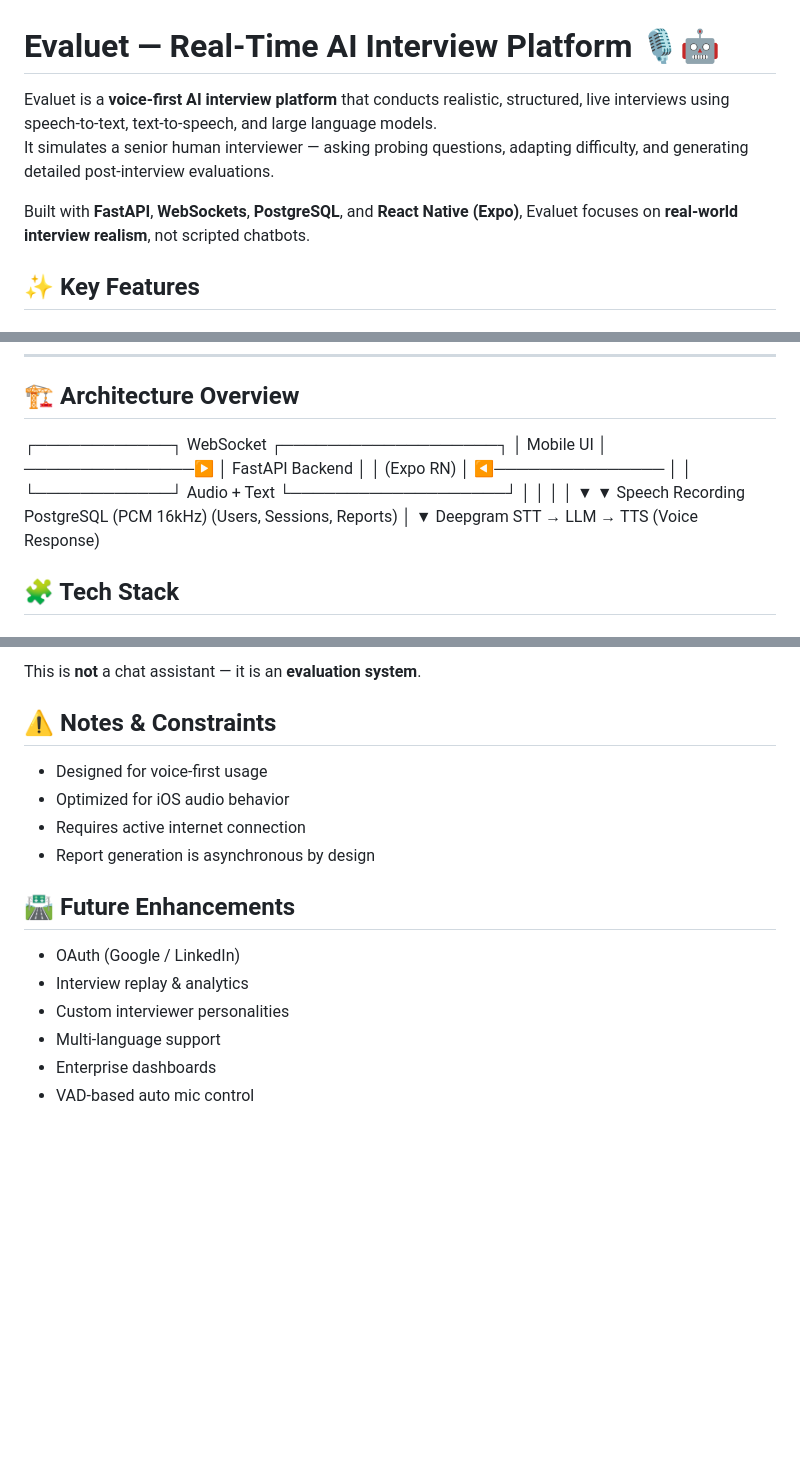
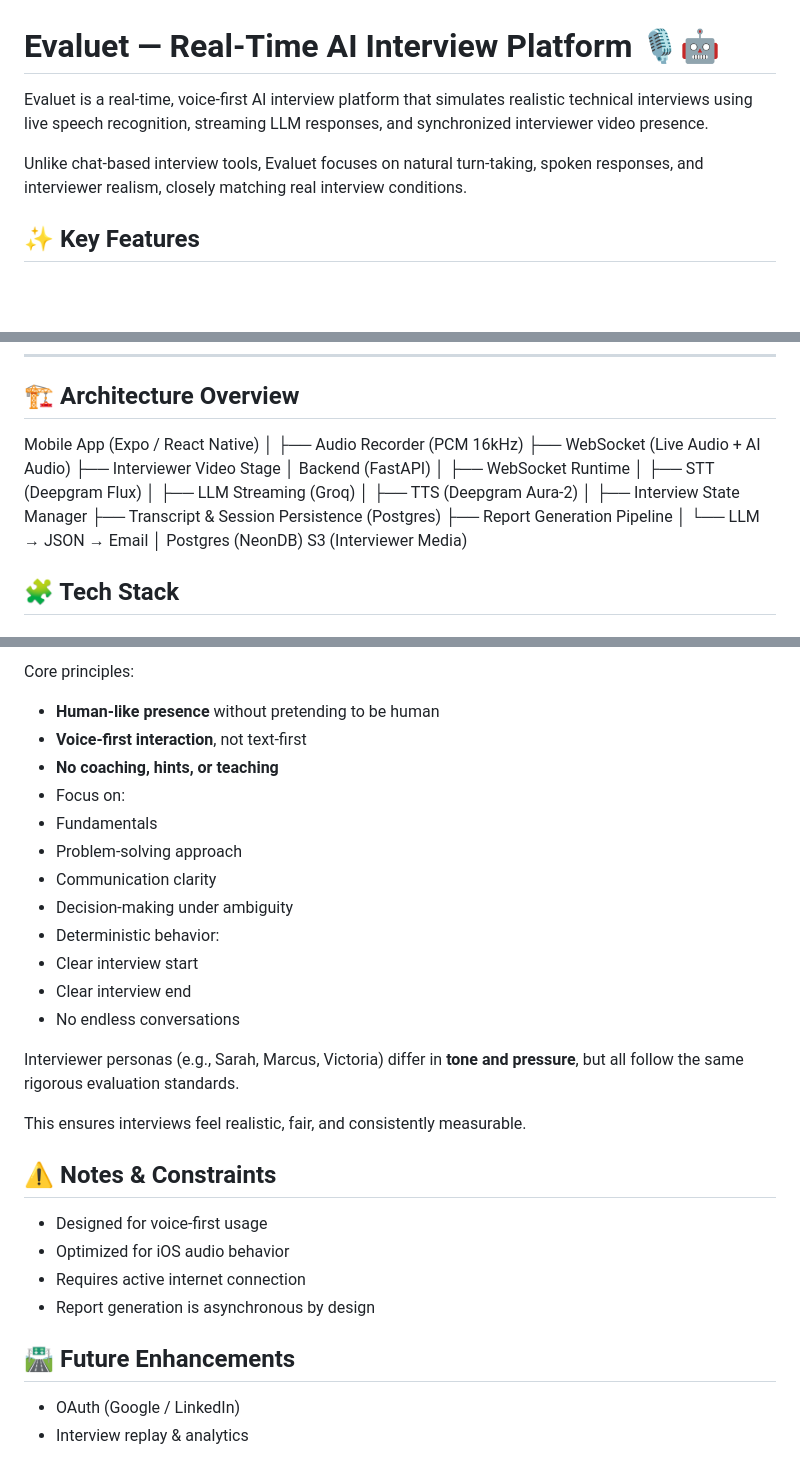
Before and after one commit to rishabh1S/Evaluet, a Markdown page: README.md, 3 parts joined by grey strips. Drawn GitHub-style; blank space fills up the shorter version.

```diff
--- a/README.md
+++ b/README.md
@@ -1,9 +1,8 @@
 # Evaluet — Real-Time AI Interview Platform 🎙️🤖
 
-Evaluet is a **voice-first AI interview platform** that conducts realistic, structured, live interviews using speech-to-text, text-to-speech, and large language models.
-It simulates a senior human interviewer — asking probing questions, adapting difficulty, and generating detailed post-interview evaluations.
+Evaluet is a real-time, voice-first AI interview platform that simulates realistic technical interviews using live speech recognition, streaming LLM responses, and synchronized interviewer video presence.
 
-Built with **FastAPI**, **WebSockets**, **PostgreSQL**, and **React Native (Expo)**, Evaluet focuses on **real-world interview realism**, not scripted chatbots.
+Unlike chat-based interview tools, Evaluet focuses on natural turn-taking, spoken responses, and interviewer realism, closely matching real interview conditions.
 
 ## ✨ Key Features
 
@@ -45,18 +44,26 @@ Built with **FastAPI**, **WebSockets**, **PostgreSQL**, and **React Native (Expo
 ---
 
 ## 🏗️ Architecture Overview
-┌────────────┐ WebSocket ┌───────────────────┐
-│ Mobile UI │ ───────────────▶ │ FastAPI Backend │
-│ (Expo RN) │ ◀─────────────── │ │
-└────────────┘ Audio + Text └───────────────────┘
-│ │
-│ │
-▼ ▼
-Speech Recording PostgreSQL
-(PCM 16kHz) (Users, Sessions, Reports)
+Mobile App (Expo / React Native)
 │
-▼
-Deepgram STT → LLM → TTS (Voice Response)
+├── Audio Recorder (PCM 16kHz)
+├── WebSocket (Live Audio + AI Audio)
+├── Interviewer Video Stage
+│
+Backend (FastAPI)
+│
+├── WebSocket Runtime
+│   ├── STT (Deepgram Flux)
+│   ├── LLM Streaming (Groq)
+│   ├── TTS (Deepgram Aura-2)
+│
+├── Interview State Manager
+├── Transcript & Session Persistence (Postgres)
+├── Report Generation Pipeline
+│   └── LLM → JSON → Email
+│
+Postgres (NeonDB)
+S3 (Interviewer Media)
 
 
 ## 🧩 Tech Stack
@@ -148,5 +195,21 @@ Evaluet’s interviewer is designed to:
 
-This is **not** a chat assistant — it is an **evaluation system**.
+Core principles:
+- **Human-like presence** without pretending to be human
+- **Voice-first interaction**, not text-first
+- **No coaching, hints, or teaching**
+- Focus on:
+- Fundamentals
+- Problem-solving approach
+- Communication clarity
+- Decision-making under ambiguity
+- Deterministic behavior:
+- Clear interview start
+- Clear interview end
+- No endless conversations
+
+Interviewer personas (e.g., Sarah, Marcus, Victoria) differ in **tone and pressure**, but all follow the same rigorous evaluation standards.
+
+This ensures interviews feel realistic, fair, and consistently measurable.
 
 ## ⚠️ Notes & Constraints
 
@@ -159,7 +222,3 @@ This is **not** a chat assistant — it is an **evaluation system**.
 
 - OAuth (Google / LinkedIn)
 - Interview replay & analytics
-- Custom interviewer personalities
-- Multi-language support
-- Enterprise dashboards
-- VAD-based auto mic control
```
Also changed, not shown: other parts of README.md (+62 -22 lines).
